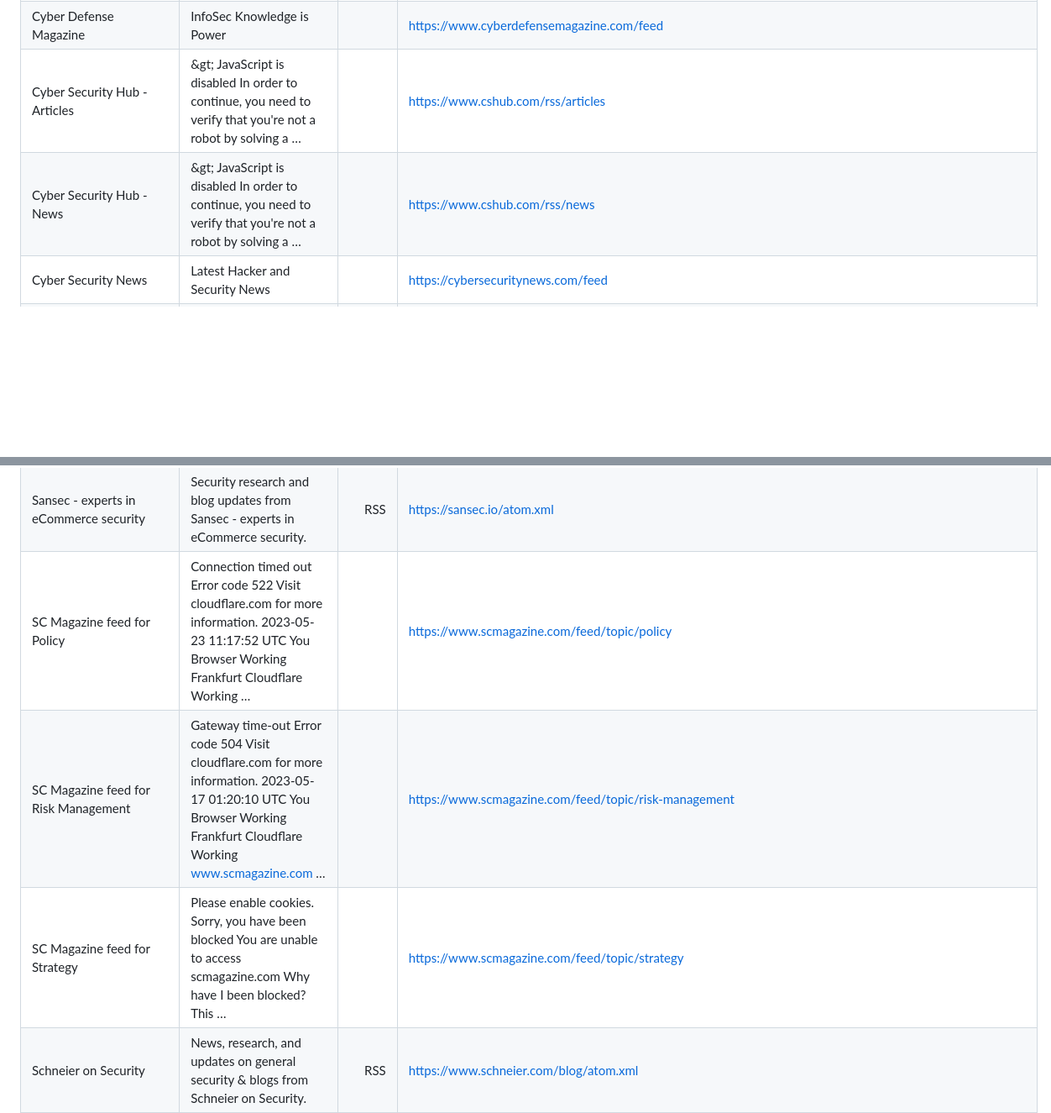
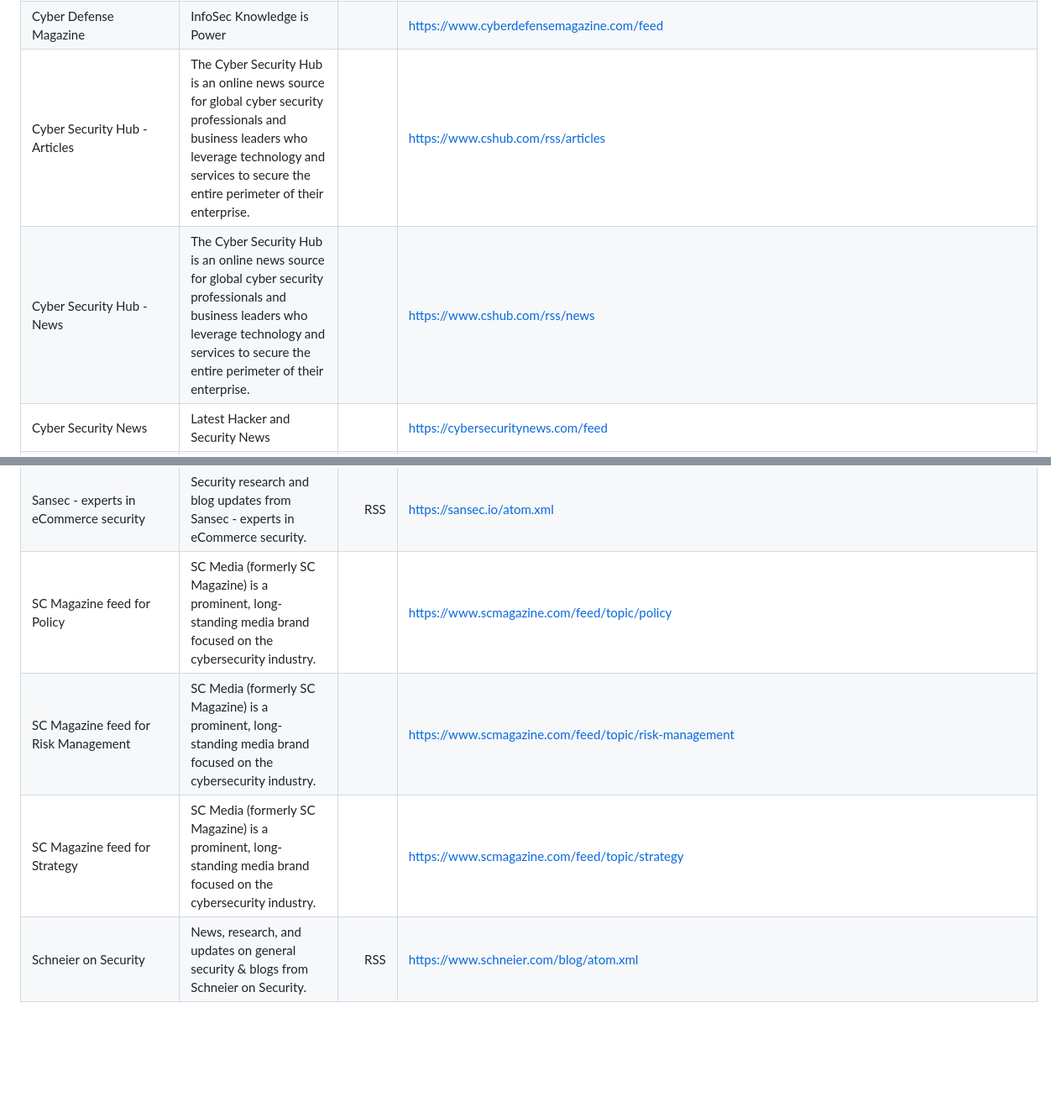
Before and after one commit to clivoa/awesome-security-feeds, a Markdown page: docs/awesome-feeds.md, 2 parts joined by grey strips. Shown at 84% size. Drawn GitHub-style; blank space fills up the shorter version.

```diff
--- a/docs/awesome-feeds.md
+++ b/docs/awesome-feeds.md
@@ -235,8 +235,8 @@ Total: **534**
 | Culbert Report | Security research and blog updates from Culbert Report. | RSS | <https://git.culbertreport.com/feed> |
 | Cybenari | Security research and blog updates from Cybenari. | RSS | <https://cybenari.com/feed> |
 | Cyber Defense Magazine | InfoSec Knowledge is Power |  | <https://www.cyberdefensemagazine.com/feed> |
-| Cyber Security Hub - Articles | &amp;gt; JavaScript is disabled In order to continue, you need to verify that you&#x27;re not a robot by solving a … |  | <https://www.cshub.com/rss/articles> |
-| Cyber Security Hub - News | &amp;gt; JavaScript is disabled In order to continue, you need to verify that you&#x27;re not a robot by solving a … |  | <https://www.cshub.com/rss/news> |
+| Cyber Security Hub - Articles | The Cyber Security Hub is an online news source for global cyber security professionals and business leaders who leverage technology and services to secure the entire perimeter of their enterprise. |  | <https://www.cshub.com/rss/articles> |
+| Cyber Security Hub - News | The Cyber Security Hub is an online news source for global cyber security professionals and business leaders who leverage technology and services to secure the entire perimeter of their enterprise. |  | <https://www.cshub.com/rss/news> |
 | Cyber Security News | Latest Hacker and Security News |  | <https://cybersecuritynews.com/feed> |
 | Cyber Security News (FeedBurner) | RSS feed for Cyber Security News (FeedBurner), covering general security & blogs news and updates. | RSS | <https://feeds.feedburner.com/cyber-security-news> |
 | CyberBuilders (Substack) | News, research, and updates on general security & blogs from CyberBuilders (Substack). | RSS | <https://cyberbuilders.substack.com/feed> |
@@ -503,9 +503,9 @@ Total: **534**
 | Salt Security Blog | Security research and blog updates from Salt Security Blog. | RSS | <https://salt.security/blog/rss.xml> |
 | Sam0 0 (Medium) | Security research and blog updates from Sam0 0 (Medium). | RSS | <https://medium.com/@sam0-0/feed> |
 | Sansec - experts in eCommerce security | Security research and blog updates from Sansec - experts in eCommerce security. | RSS | <https://sansec.io/atom.xml> |
-| SC Magazine feed for Policy | Connection timed out Error code 522 Visit cloudflare.com for more information. 2023-05-23 11:17:52 UTC You Browser Working Frankfurt Cloudflare Working … |  | <https://www.scmagazine.com/feed/topic/policy> |
-| SC Magazine feed for Risk Management | Gateway time-out Error code 504 Visit cloudflare.com for more information. 2023-05-17 01:20:10 UTC You Browser Working Frankfurt Cloudflare Working www.scmagazine.com … |  | <https://www.scmagazine.com/feed/topic/risk-management> |
-| SC Magazine feed for Strategy | Please enable cookies. Sorry, you have been blocked You are unable to access scmagazine.com Why have I been blocked? This … |  | <https://www.scmagazine.com/feed/topic/strategy> |
+| SC Magazine feed for Policy | SC Media (formerly SC Magazine) is a prominent, long-standing media brand focused on the cybersecurity industry. |  | <https://www.scmagazine.com/feed/topic/policy> |
+| SC Magazine feed for Risk Management | SC Media (formerly SC Magazine) is a prominent, long-standing media brand focused on the cybersecurity industry. |  | <https://www.scmagazine.com/feed/topic/risk-management> |
+| SC Magazine feed for Strategy | SC Media (formerly SC Magazine) is a prominent, long-standing media brand focused on the cybersecurity industry. |  | <https://www.scmagazine.com/feed/topic/strategy> |
 | Schneier on Security | News, research, and updates on general security & blogs from Schneier on Security. | RSS | <https://www.schneier.com/blog/atom.xml> |
 | Schneier on Security | News, research, and updates on general security & blogs from Schneier on Security. | ATOM | <https://www.schneier.com/feed/atom> |
 | SCM feed for Latest | News, research, and updates on general security & blogs from SCM feed for Latest. | ATOM | <https://www.scworld.com/feed/topic/latest> |
```
Also changed, not shown: other parts of docs/awesome-feeds.md (+44 -44 lines).
